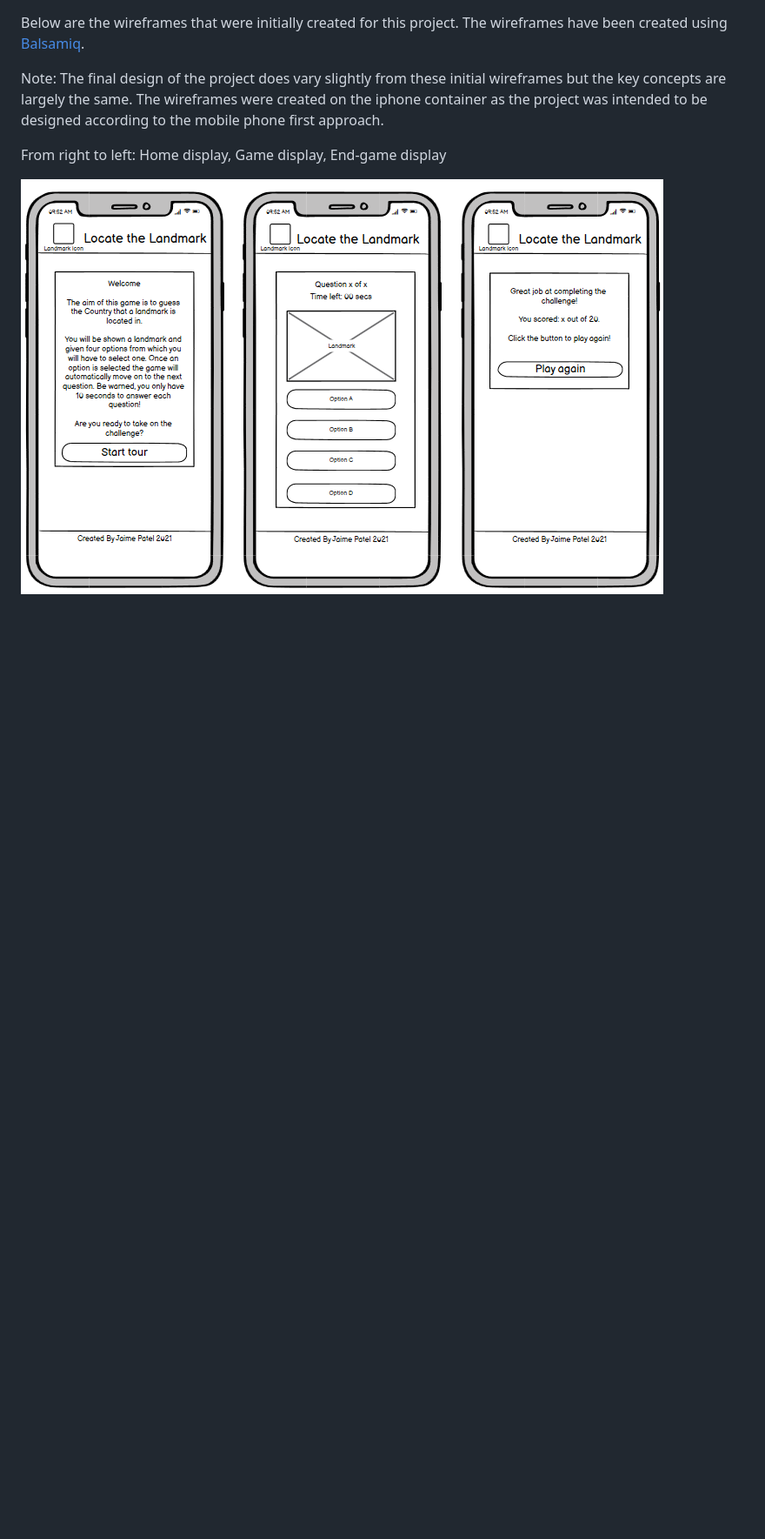
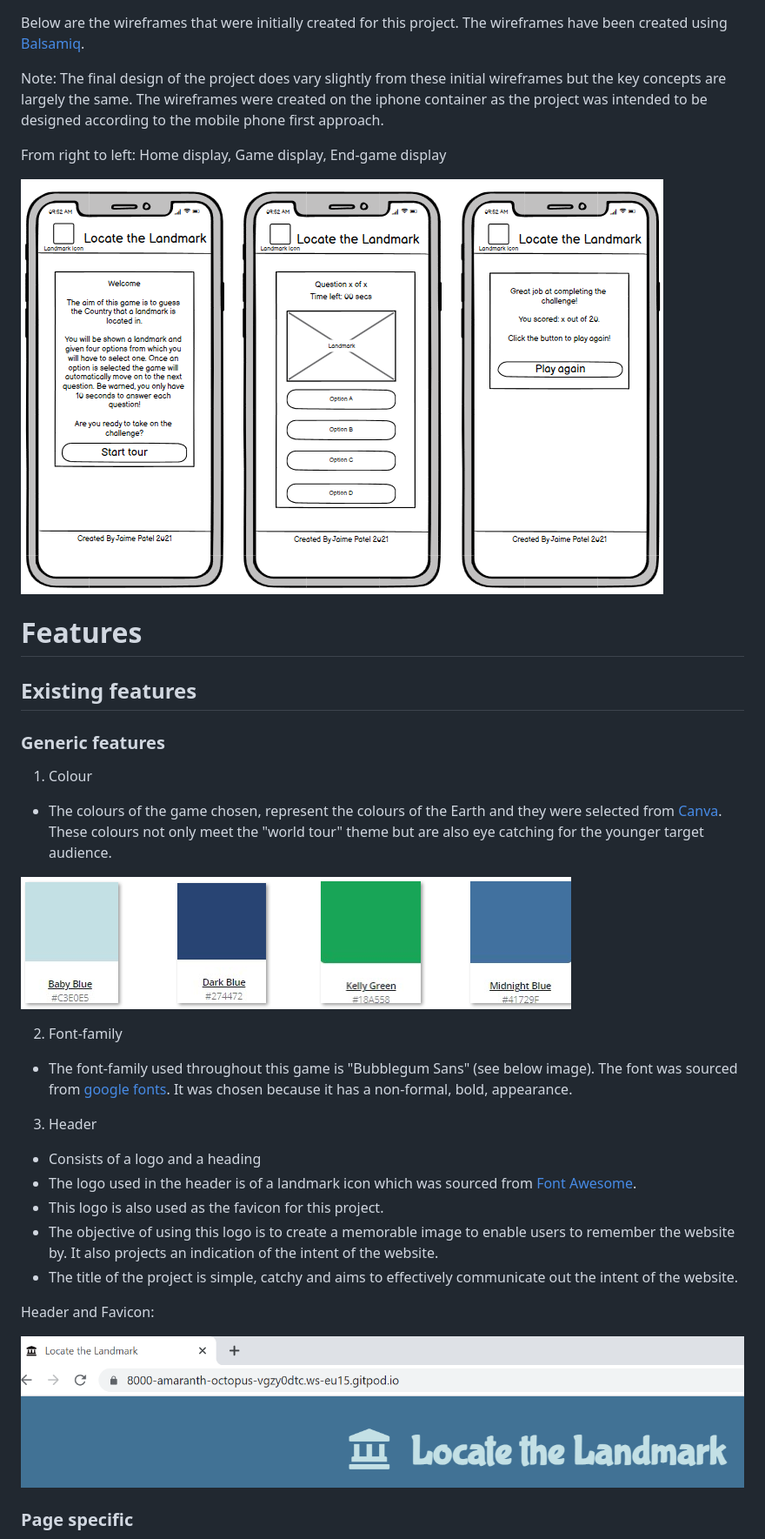
Before and after one commit to JPatel87/landmark-locator, a Markdown page: README.md, the part around the change printed below. Shown: that part at 87% size. Drawn GitHub-style; pictures changed too: assets/images/readme-images/header-and-favicon.png (added), assets/images/readme-images/website-colours.png (added); blank space fills up the shorter version.

Commit message:
Add game page features to README

```diff
--- a/README.md
+++ b/README.md
@@ -50,3 +50,32 @@ From right to left:
 Home display, Game display, End-game display
 
 ![project-wireframes](assets/images/readme-images/project-wireframes.png)
+
+# Features
+
+## Existing features
+
+### Generic features
+
+1. Colour
+* The colours of the game chosen, represent the colours of the Earth and they were selected from [Canva](https://www.canva.com/colors/color-palette-generator/). These colours not only meet the "world tour" theme but are also eye catching for the younger target audience.
+
+![website-colours](assets/images/readme-images/website-colours.png)
+
+2. Font-family
+* The font-family used throughout this game is "Bubblegum Sans" (see below image). The font was sourced from [google fonts](https://fonts.google.com/). It was chosen because it has a non-formal, bold, appearance.
+
+3. Header
+* Consists of a logo and a heading
+* The logo used in the header is of a landmark icon which was sourced from [Font Awesome](https://fontawesome.com/).
+* This logo is also used as the favicon for this project.
+* The objective of using this logo is to create a memorable image to enable users to remember the website by. It also projects an indication of the intent of the website.
+* The title of the project is simple, catchy and aims to effectively communicate out the intent of the website.
+
+Header and Favicon:
+
+![header-and-favicon](assets/images/readme-images/header-and-favicon.png)
+
+
+### Page specific
+
```
Also changed, not shown: other parts of README.md (+30 -1 lines), assets/images/readme-images/Screenshot (4).png (added), assets/images/readme-images/game.png (added), assets/images/readme-images/home.png (added).
